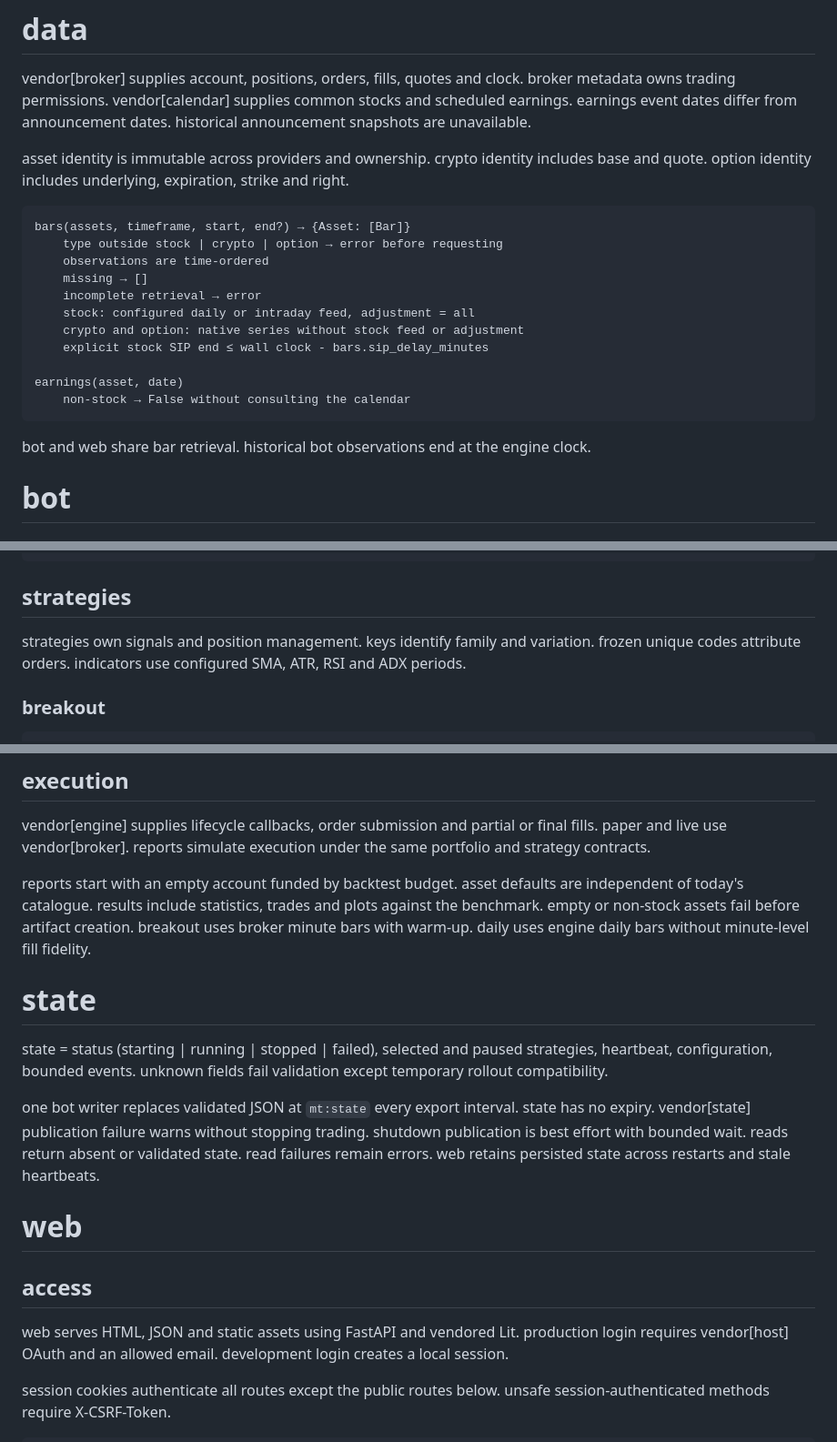
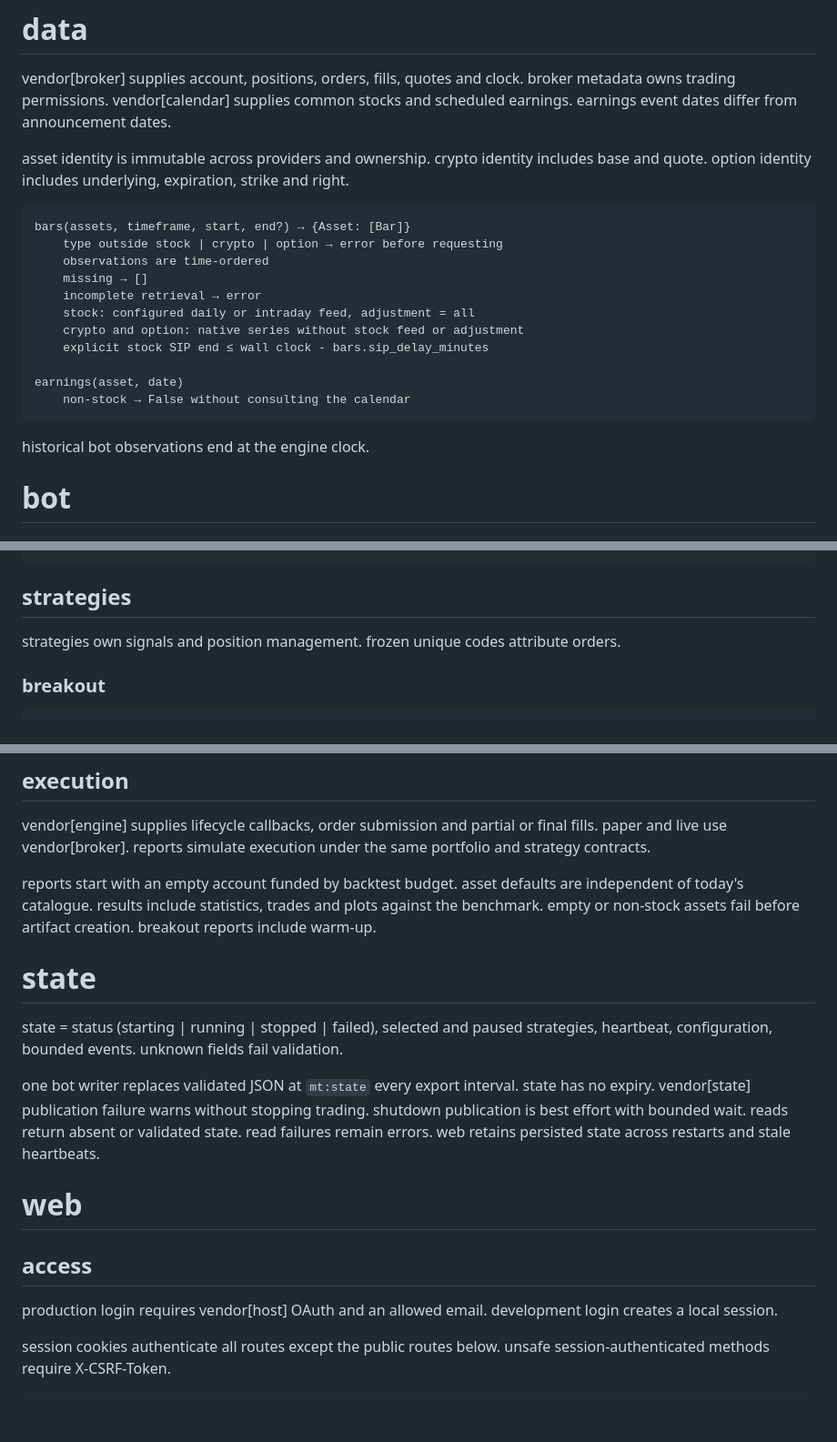
Before and after one commit to xmkqv/money-tree, a Markdown page: spec.md, 3 parts joined by grey strips. Shown at 91% size. Drawn GitHub-style; blank space fills up the shorter version.

Commit message:
Remove unnecessary implementation constraints from spec

````diff
--- a/spec.md
+++ b/spec.md
@@ -36,7 +36,6 @@ vendor[broker] supplies account, positions, orders, fills, quotes and clock.
 broker metadata owns trading permissions.
 vendor[calendar] supplies common stocks and scheduled earnings.
 earnings event dates differ from announcement dates.
-historical announcement snapshots are unavailable.
 
 asset identity is immutable across providers and ownership.
 crypto identity includes base and quote.
@@ -56,7 +55,6 @@ earnings(asset, date)
     non-stock → False without consulting the calendar
 ```
 
-bot and web share bar retrieval.
 historical bot observations end at the engine clock.
 
 # bot
@@ -93,9 +91,7 @@ iteration
 ## strategies
 
 strategies own signals and position management.
-keys identify family and variation.
 frozen unique codes attribute orders.
-indicators use configured SMA, ATR, RSI and ADX periods.
 
 ### breakout
 
@@ -159,14 +155,13 @@ reports start with an empty account funded by backtest budget.
 asset defaults are independent of today's catalogue.
 results include statistics, trades and plots against the benchmark.
 empty or non-stock assets fail before artifact creation.
-breakout uses broker minute bars with warm-up.
-daily uses engine daily bars without minute-level fill fidelity.
+breakout reports include warm-up.
 
 # state
 
 state = status (starting | running | stopped | failed), selected and paused
 strategies, heartbeat, configuration, bounded events.
-unknown fields fail validation except temporary rollout compatibility.
+unknown fields fail validation.
 
 one bot writer replaces validated JSON at `mt:state` every export interval.
 state has no expiry.
@@ -180,7 +175,6 @@ web retains persisted state across restarts and stale heartbeats.
 
 ## access
 
-web serves HTML, JSON and static assets using FastAPI and vendored Lit.
 production login requires vendor[host] OAuth and an allowed email.
 development login creates a local session.
 
````
